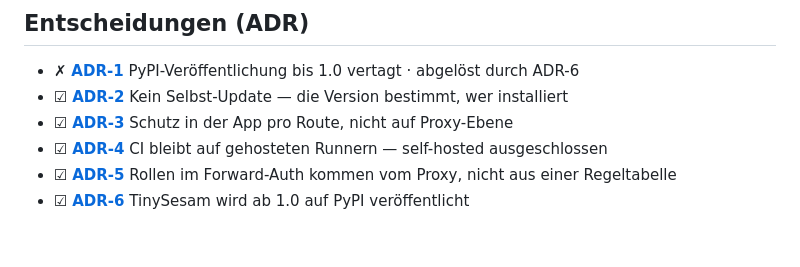
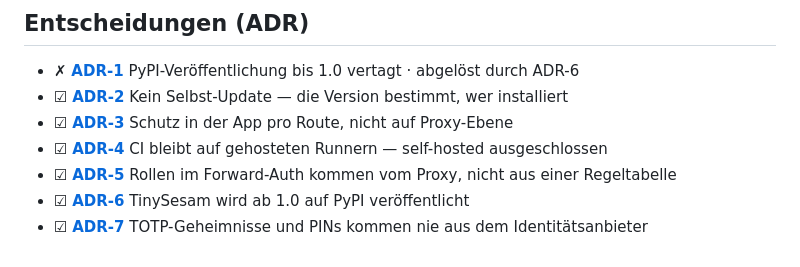
Before and after one commit to Ollornog/TinySesam, a Markdown page: backlog/README.md, the part around the change. GitHub-like rendering.

```diff
--- a/backlog/README.md
+++ b/backlog/README.md
@@ -40,3 +40,4 @@ Konventionen: [README-KONVENTION.md](README-KONVENTION.md).
 * ☑ **[ADR-4](ADR-4-keine-self-hosted-runner.md)** CI bleibt auf gehosteten Runnern — self-hosted ausgeschlossen
 * ☑ **[ADR-5](ADR-5-rollen-im-forward-auth.md)** Rollen im Forward-Auth kommen vom Proxy, nicht aus einer Regeltabelle
 * ☑ **[ADR-6](ADR-6-pypi-veroeffentlichen.md)** TinySesam wird ab 1.0 auf PyPI veröffentlicht
+* ☑ **[ADR-7](ADR-7-faktoren-nicht-aus-dem-idp.md)** TOTP-Geheimnisse und PINs kommen nie aus dem Identitätsanbieter
```
Also changed, not shown: backlog/ADR-7-faktoren-nicht-aus-dem-idp.md (added, +71 -0 lines).
